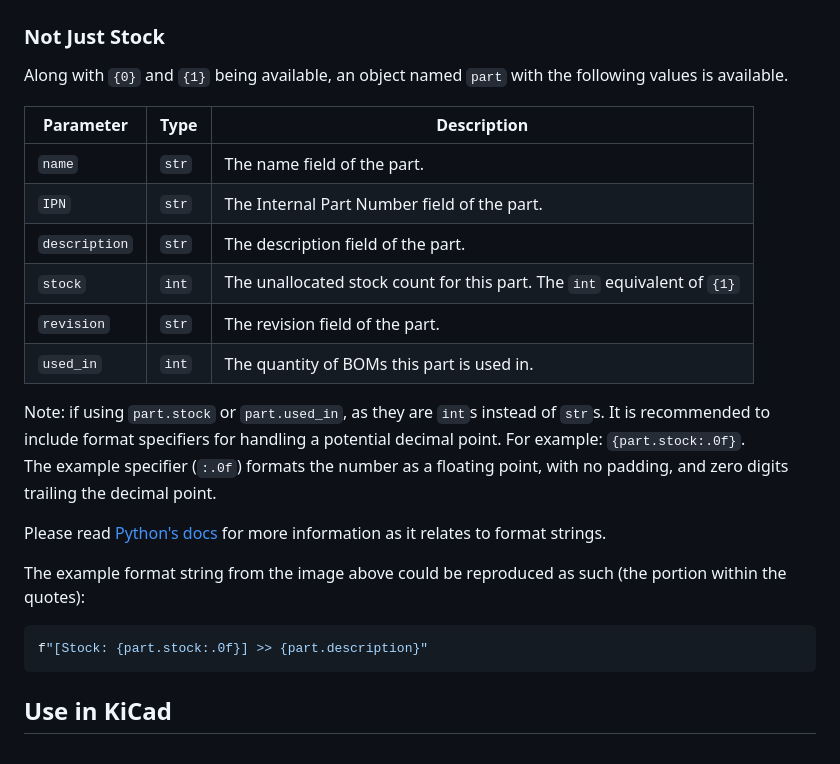
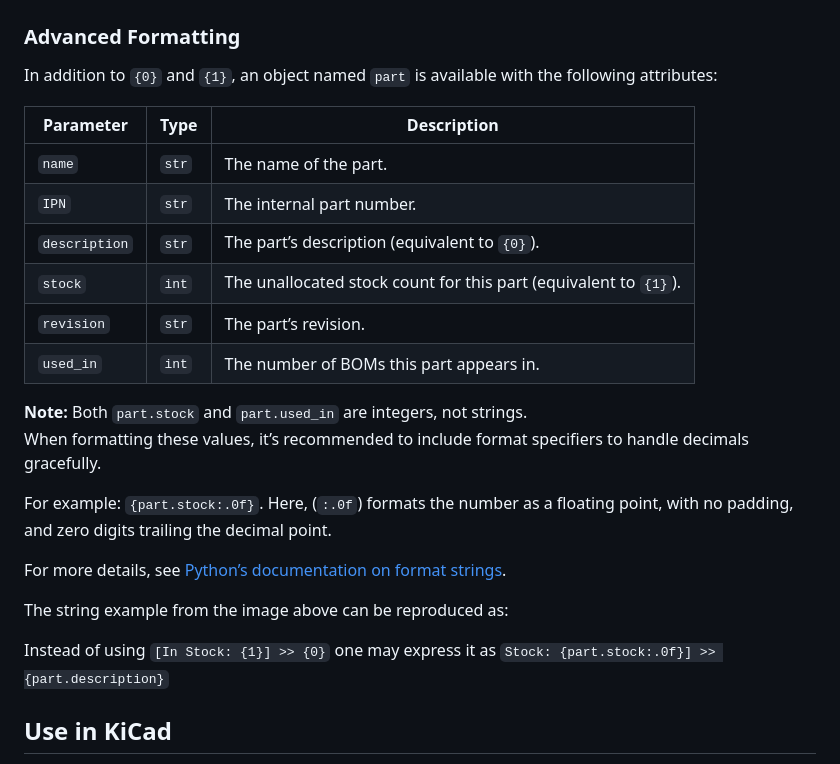
Before and after one commit to afkiwers/inventree_kicad, a Markdown page: README.md, the part around the change. Rendered like a GitHub page.

Commit message:
Update README.md
minor changes to wording

````diff
--- a/README.md
+++ b/README.md
@@ -268,28 +268,29 @@ Users have the option to determine the presentation style of stock data through
 
 ![image](https://raw.githubusercontent.com/afkiwers/inventree_kicad/main/images/stock_data.png)
 
-### Not Just Stock
+### Advanced Formatting
 
-Along with `{0}` and `{1}` being available, an object named `part` with the following values is available.
+In addition to `{0}` and `{1}`, an object named `part` is available with the following attributes:
 
-|Parameter|Type|Description|
-| ------- | -- | --------- |
-| `name` | `str` | The name field of the part. |
-| `IPN` | `str` | The Internal Part Number field of the part. |
-| `description` | `str` | The description field of the part. |
-| `stock` | `int` | The unallocated stock count for this part. The `int` equivalent of `{1}` |
-| `revision` | `str` | The revision field of the part. |
-| `used_in` | `int` | The quantity of BOMs this part is used in. |
+| Parameter     | Type  | Description |
+| ------------- | ----- | ----------- |
+| `name`        | `str` | The name of the part. |
+| `IPN`         | `str` | The internal part number. |
+| `description` | `str` | The part’s description (equivalent to `{0}`). |
+| `stock`       | `int` | The unallocated stock count for this part (equivalent to `{1}`). |
+| `revision`    | `str` | The part’s revision. |
+| `used_in`     | `int` | The number of BOMs this part appears in. |
 
-Note: if using `part.stock` or `part.used_in`, as they are `int`s instead of `str`s. It is recommended to include format specifiers for handling a potential decimal point. For example: `{part.stock:.0f}`.
-The example specifier (`:.0f`) formats the number as a floating point, with no padding, and zero digits trailing the decimal point.
+**Note:** Both `part.stock` and `part.used_in` are integers, not strings.
+When formatting these values, it’s recommended to include format specifiers to handle decimals gracefully.
 
-Please read [Python's docs](https://docs.python.org/3/library/string.html#formatstrings) for more information as it relates to format strings.
+For example: `{part.stock:.0f}`. Here, (`:.0f`) formats the number as a floating point, with no padding, and zero digits trailing the decimal point.
 
-The example format string from the image above could be reproduced as such (the portion within the quotes):
-```python
-f"[Stock: {part.stock:.0f}] >> {part.description}"
-```
+For more details, see [Python’s documentation on format strings](https://docs.python.org/3/library/string.html#formatstrings).
+
+The string example from the image above can be reproduced as:
+
+Instead of using `[In Stock: {1}] >> {0}` one may express it as `Stock: {part.stock:.0f}] >> {part.description}`
 
 ## Use in KiCad
 
````
